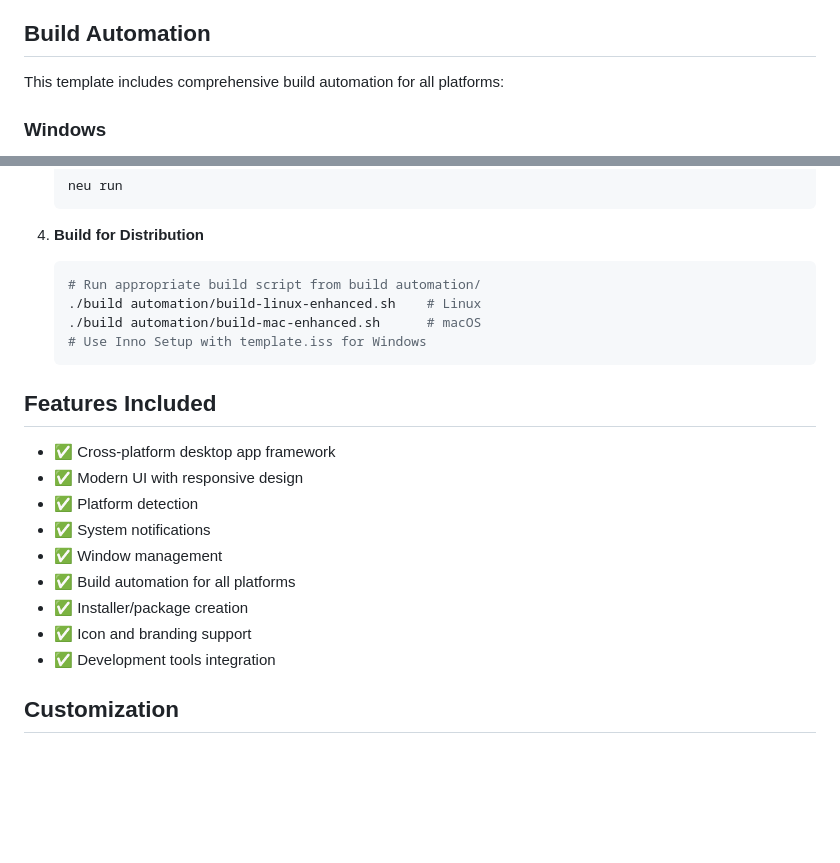
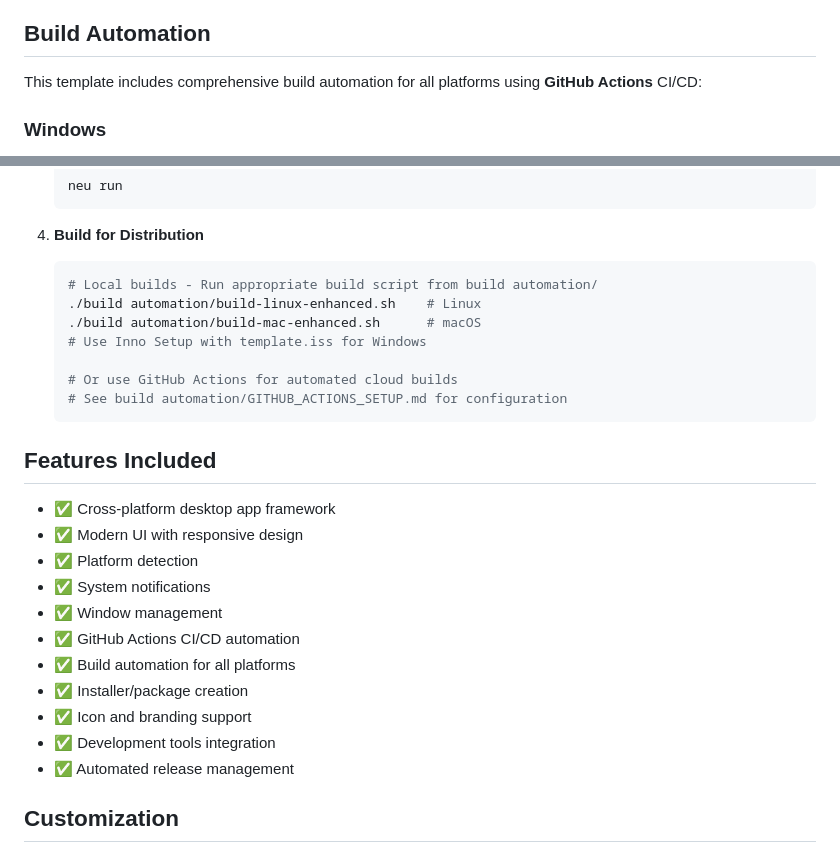
Before and after one commit to abdallah098/neutralinojs-build-automation-template, a Markdown page: README.md, 2 parts joined by grey strips. GitHub-like rendering; blank space fills up the shorter version.

````diff
--- a/README.md
+++ b/README.md
@@ -61,7 +63,7 @@ neutralino-template/
 
 ## Build Automation
 
-This template includes comprehensive build automation for all platforms:
+This template includes comprehensive build automation for all platforms using **GitHub Actions** CI/CD:
 
 ### Windows
 - Uses `template.iss` for Inno Setup installer
@@ -119,10 +146,13 @@ Add your app icons to `resources/icons/` in the following formats:
 
 4. **Build for Distribution**
    ```bash
-   # Run appropriate build script from build automation/
+   # Local builds - Run appropriate build script from build automation/
    ./build automation/build-linux-enhanced.sh    # Linux
    ./build automation/build-mac-enhanced.sh      # macOS
    # Use Inno Setup with template.iss for Windows
+
+   # Or use GitHub Actions for automated cloud builds
+   # See build automation/GITHUB_ACTIONS_SETUP.md for configuration
    ```
 
 ## Features Included
@@ -132,10 +162,12 @@ Add your app icons to `resources/icons/` in the following formats:
 - ✅ Platform detection
 - ✅ System notifications
 - ✅ Window management
+- ✅ GitHub Actions CI/CD automation
 - ✅ Build automation for all platforms
 - ✅ Installer/package creation
 - ✅ Icon and branding support
 - ✅ Development tools integration
+- ✅ Automated release management
 
 ## Customization
 
````
Also changed, not shown: other parts of README.md (+30 -3 lines).
